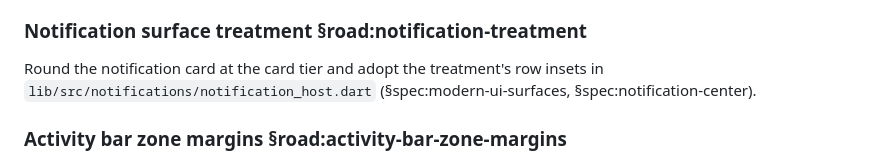
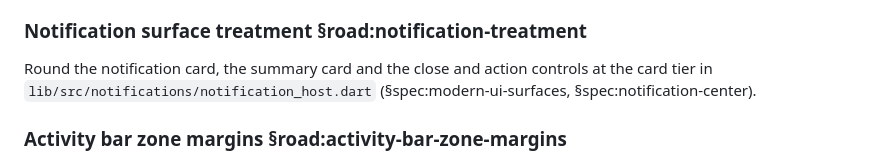
Before and after one commit to repentsinner/workbench_shell, a Markdown page: ROADMAP.md, the part around the change. Rendered like a GitHub page.

```diff
--- a/ROADMAP.md
+++ b/ROADMAP.md
@@ -61,8 +61,9 @@ focus in `lib/src/workbench_content.dart`, reading the highlight mode
 
 ### Notification surface treatment §road:notification-treatment
 
-Round the notification card at the card tier and adopt the
-treatment's row insets in `lib/src/notifications/notification_host.dart`
+Round the notification card, the summary card and the close and action
+controls at the card tier in
+`lib/src/notifications/notification_host.dart`
 (§spec:modern-ui-surfaces, §spec:notification-center).
 
 ### Activity bar zone margins §road:activity-bar-zone-margins
```
Also changed, not shown: SPEC.md (+4 -2 lines).
